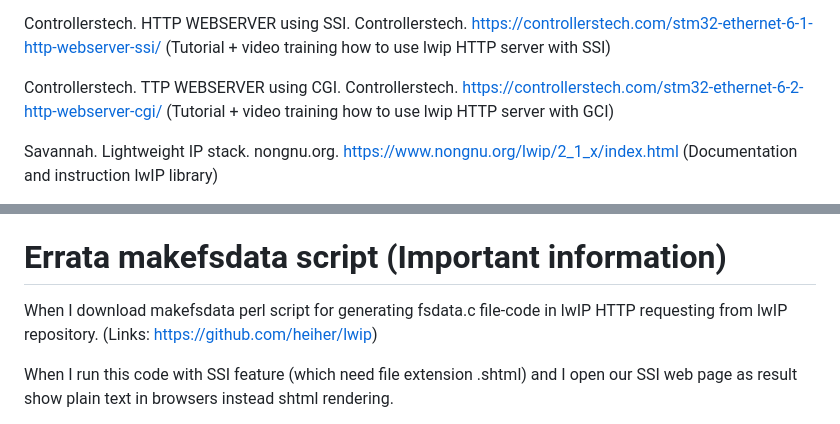
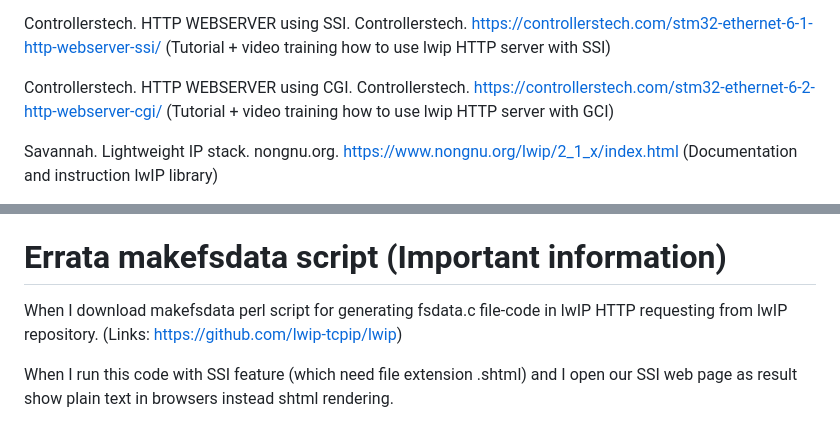
Before and after one commit to misha-dig/http_server_by_pico_w, a Markdown page: HTTP_WEBSITE_WITH_CGI_SSI/README.md, 2 parts joined by grey strips. Drawn GitHub-style.

```diff
--- a/HTTP_WEBSITE_WITH_CGI_SSI/README.md
+++ b/HTTP_WEBSITE_WITH_CGI_SSI/README.md
@@ -146,7 +146,7 @@ Krzysiek. (2022, August 15th). Creating a web server on Raspberry Pi Pico W usin
 
 Controllerstech. HTTP WEBSERVER using SSI. Controllerstech. https://controllerstech.com/stm32-ethernet-6-1-http-webserver-ssi/ (Tutorial + video training how to use lwip HTTP server with SSI)
 
-Controllerstech. TTP WEBSERVER using CGI. Controllerstech. https://controllerstech.com/stm32-ethernet-6-2-http-webserver-cgi/ (Tutorial + video training how to use lwip HTTP server with GCI)
+Controllerstech. HTTP WEBSERVER using CGI. Controllerstech. https://controllerstech.com/stm32-ethernet-6-2-http-webserver-cgi/ (Tutorial + video training how to use lwip HTTP server with GCI)
 
 Savannah. Lightweight IP stack. nongnu.org. https://www.nongnu.org/lwip/2_1_x/index.html (Documentation and instruction lwIP library)
 
@@ -186,7 +186,7 @@ Breadboard built electronics sechmatics for LED controller and voltage across po
 
 # Errata makefsdata script (Important information)
 
- When I download makefsdata perl script for generating fsdata.c file-code in lwIP HTTP requesting from lwIP repository. (Links: https://github.com/heiher/lwip)
+ When I download makefsdata perl script for generating fsdata.c file-code in lwIP HTTP requesting from lwIP repository. (Links: https://github.com/lwip-tcpip/lwip)
 
  When I run this code with SSI feature (which need file extension .shtml) and I open our SSI web page as result show plain text in browsers instead shtml rendering.
 
```
